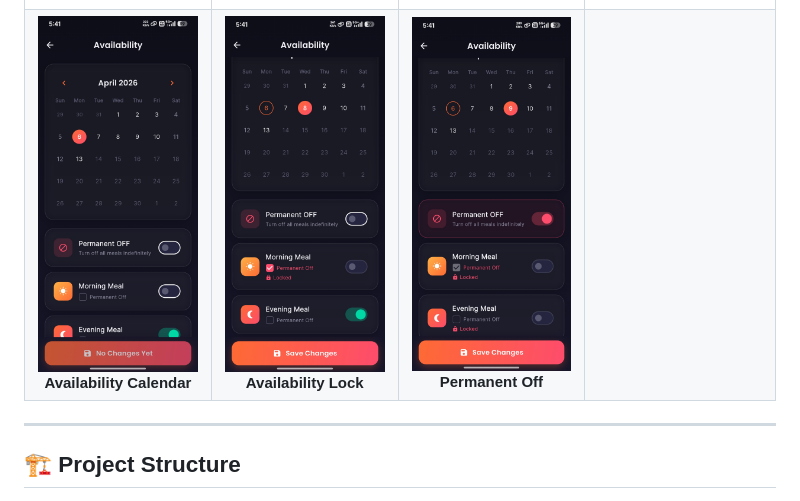
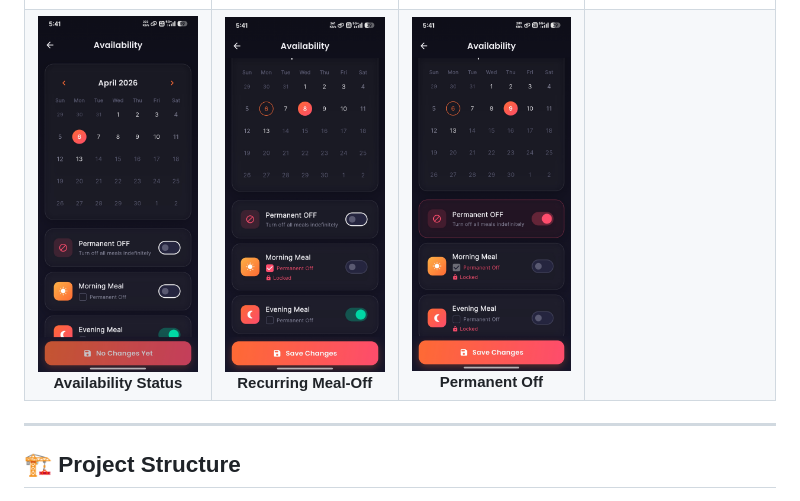
Before and after one commit to osctoss/smart_mess_app, a Markdown page: README.md, the part around the change. GitHub-like rendering.

Commit message:
docs: update README screenshot labels for Recurring Meal-Off

```diff
--- a/README.md
+++ b/README.md
@@ -136,8 +136,8 @@ The entire UI follows a custom dark theme called **"Midnight Feast"**, featuring
     <td align="center"><img src="assets/UI_visuals/Client_notification.jpg" width="200"/><br/><b>Notifications</b></td>
   </tr>
   <tr>
-    <td align="center"><img src="assets/UI_visuals/Client_availability_info.jpg" width="200"/><br/><b>Availability Calendar</b></td>
-    <td align="center"><img src="assets/UI_visuals/Client_availability_info_2.jpg" width="200"/><br/><b>Availability Lock</b></td>
+    <td align="center"><img src="assets/UI_visuals/Client_availability_info.jpg" width="200"/><br/><b>Availability Status</b></td>
+    <td align="center"><img src="assets/UI_visuals/Client_availability_info_2.jpg" width="200"/><br/><b>Recurring Meal-Off</b></td>
     <td align="center"><img src="assets/UI_visuals/Client_availability_info_3.jpg" width="200"/><br/><b>Permanent Off</b></td>
     <td></td>
   </tr>
```
